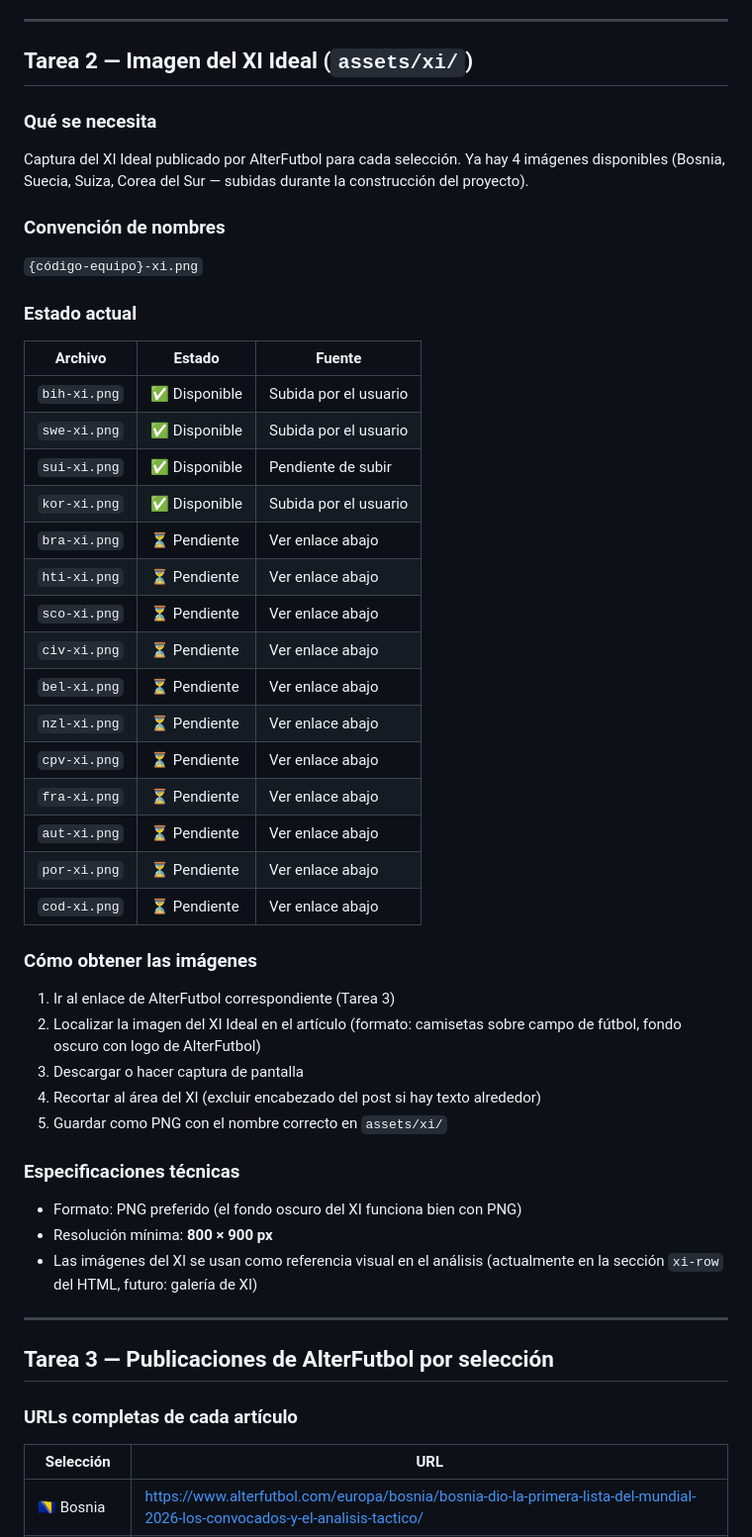
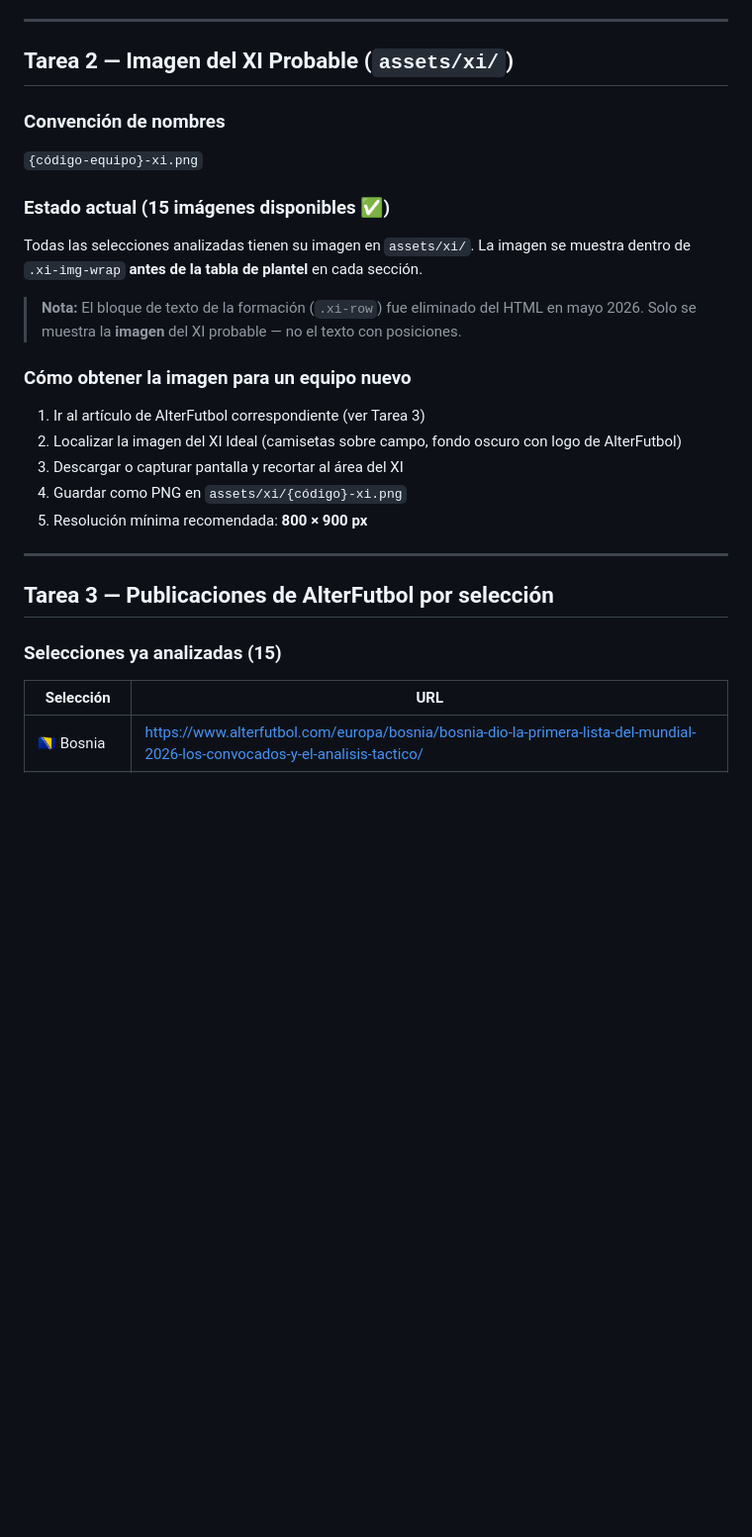
Before and after one commit to Alcamaster1290/prediccion-mundial-2026-elo, a Markdown page: claude/INSTRUCTIONS.md, the part around one of its changes. Shown at 99% size. GitHub-like rendering; blank space fills up the shorter version.

```diff
--- a/claude/INSTRUCTIONS.md
+++ b/claude/INSTRUCTIONS.md
@@ -64,51 +53,29 @@ La tarjeta ya usa `onerror` para mostrar las iniciales si no encuentra la imagen
 
 ---
 
-## Tarea 2 — Imagen del XI Ideal (`assets/xi/`)
-
-### Qué se necesita
-Captura del XI Ideal publicado por AlterFutbol para cada selección. Ya hay 4 imágenes disponibles (Bosnia, Suecia, Suiza, Corea del Sur — subidas durante la construcción del proyecto).
+## Tarea 2 — Imagen del XI Probable (`assets/xi/`)
 
 ### Convención de nombres
 `{código-equipo}-xi.png`
 
-### Estado actual
+### Estado actual (15 imágenes disponibles ✅)
 
-| Archivo | Estado | Fuente |
-|---|---|---|
-| `bih-xi.png` | ✅ Disponible | Subida por el usuario |
-| `swe-xi.png` | ✅ Disponible | Subida por el usuario |
-| `sui-xi.png` | ✅ Disponible | Pendiente de subir |
-| `kor-xi.png` | ✅ Disponible | Subida por el usuario |
-| `bra-xi.png` | ⏳ Pendiente | Ver enlace abajo |
-| `hti-xi.png` | ⏳ Pendiente | Ver enlace abajo |
-| `sco-xi.png` | ⏳ Pendiente | Ver enlace abajo |
-| `civ-xi.png` | ⏳ Pendiente | Ver enlace abajo |
-| `bel-xi.png` | ⏳ Pendiente | Ver enlace abajo |
-| `nzl-xi.png` | ⏳ Pendiente | Ver enlace abajo |
-| `cpv-xi.png` | ⏳ Pendiente | Ver enlace abajo |
-| `fra-xi.png` | ⏳ Pendiente | Ver enlace abajo |
-| `aut-xi.png` | ⏳ Pendiente | Ver enlace abajo |
-| `por-xi.png` | ⏳ Pendiente | Ver enlace abajo |
-| `cod-xi.png` | ⏳ Pendiente | Ver enlace abajo |
+Todas las selecciones analizadas tienen su imagen en `assets/xi/`. La imagen se muestra dentro de `.xi-img-wrap` **antes de la tabla de plantel** en cada sección.
 
-### Cómo obtener las imágenes
-1. Ir al enlace de AlterFutbol correspondiente (Tarea 3)
-2. Localizar la imagen del XI Ideal en el artículo (formato: camisetas sobre campo de fútbol, fondo oscuro con logo de AlterFutbol)
-3. Descargar o hacer captura de pantalla
-4. Recortar al área del XI (excluir encabezado del post si hay texto alrededor)
-5. Guardar como PNG con el nombre correcto en `assets/xi/`
+> **Nota:** El bloque de texto de la formación (`.xi-row`) fue eliminado del HTML en mayo 2026. Solo se muestra la **imagen** del XI probable — no el texto con posiciones.
 
-### Especificaciones técnicas
-- Formato: PNG preferido (el fondo oscuro del XI funciona bien con PNG)
-- Resolución mínima: **800 × 900 px**
-- Las imágenes del XI se usan como referencia visual en el análisis (actualmente en la sección `xi-row` del HTML, futuro: galería de XI)
+### Cómo obtener la imagen para un equipo nuevo
+1. Ir al artículo de AlterFutbol correspondiente (ver Tarea 3)
+2. Localizar la imagen del XI Ideal (camisetas sobre campo, fondo oscuro con logo de AlterFutbol)
+3. Descargar o capturar pantalla y recortar al área del XI
+4. Guardar como PNG en `assets/xi/{código}-xi.png`
+5. Resolución mínima recomendada: **800 × 900 px**
 
 ---
 
 ## Tarea 3 — Publicaciones de AlterFutbol por selección
 
-### URLs completas de cada artículo
+### Selecciones ya analizadas (15)
 
 | Selección | URL |
 |---|---|
```
Also changed, not shown: other parts of claude/INSTRUCTIONS.md (+185 -71 lines).
